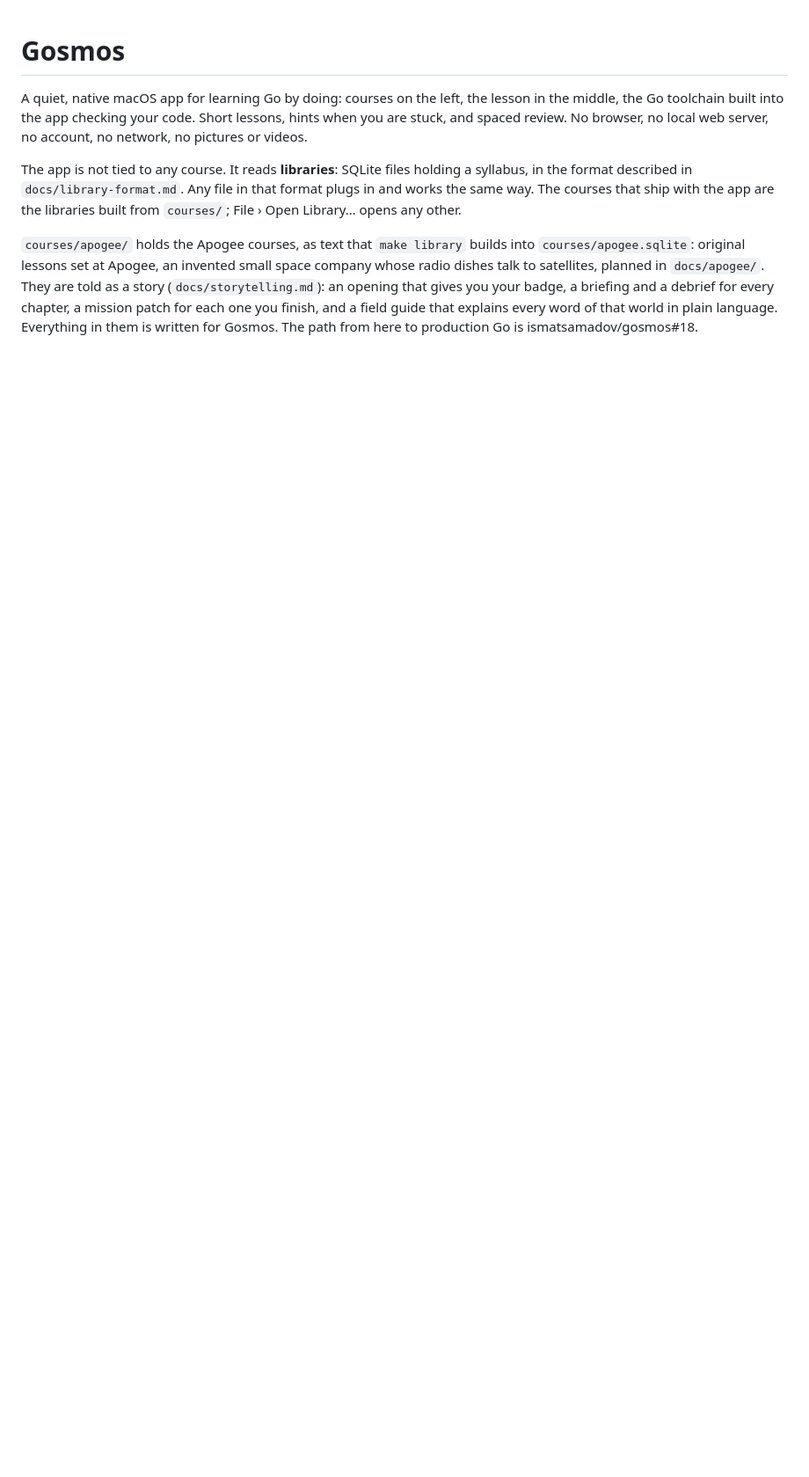
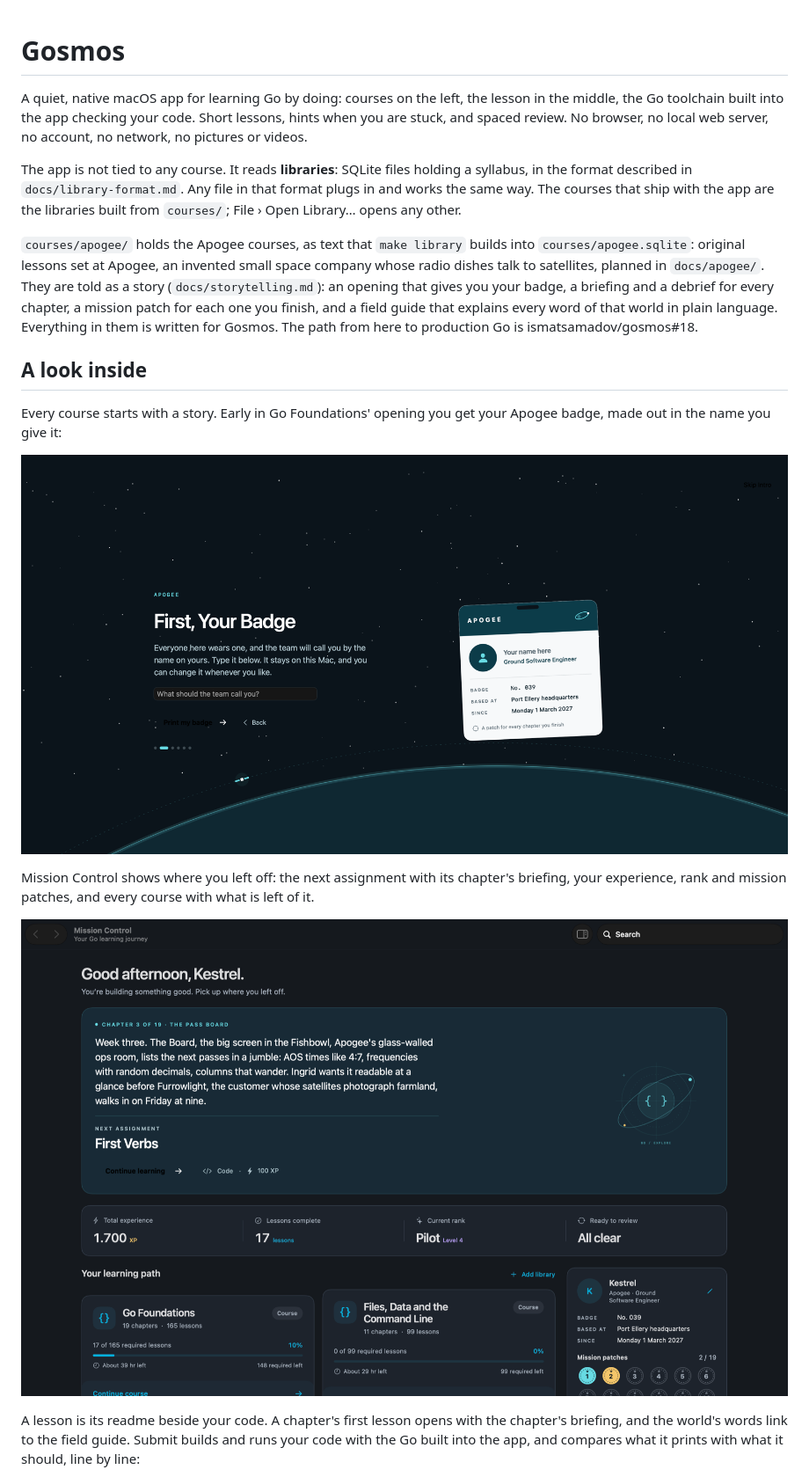
Before and after one commit to ismatsamadov/gosmos, a Markdown page: README.md, the part around one of its changes. Shown at 88% size. Rendered like a GitHub page; pictures changed too: docs/images/badge.png (added), docs/images/mission-control.png (added); blank space fills up the shorter version.

```diff
--- a/README.md
+++ b/README.md
@@ -17,3 +17,20 @@ invented small space company whose radio dishes talk to satellites, planned in
 your badge, a briefing and a debrief for every chapter, a mission patch for each one you
 finish, and a field guide that explains every word of that world in plain language. Everything
 in them is written for Gosmos. The path from here to production Go is ismatsamadov/gosmos#18.
+
+## A look inside
+
+Every course starts with a story. Early in Go Foundations' opening you get your Apogee badge,
+made out in the name you give it:
+
+![The opening of Go Foundations: your Apogee badge](docs/images/badge.png)
+
+Mission Control shows where you left off: the next assignment with its chapter's briefing,
+your experience, rank and mission patches, and every course with what is left of it.
+
+![Mission Control](docs/images/mission-control.png)
+
+A lesson is its readme beside your code. A chapter's first lesson opens with the chapter's
+briefing, and the world's words link to the field guide. Submit builds and runs your code with
+the Go built into the app, and compares what it prints with what it should, line by line:
+
```
Also changed, not shown: other parts of README.md (+16 -0 lines), docs/images/documentation.png (added), docs/images/field-guide.png (added), docs/images/lesson.png (added), docs/images/quiz.png (added).
